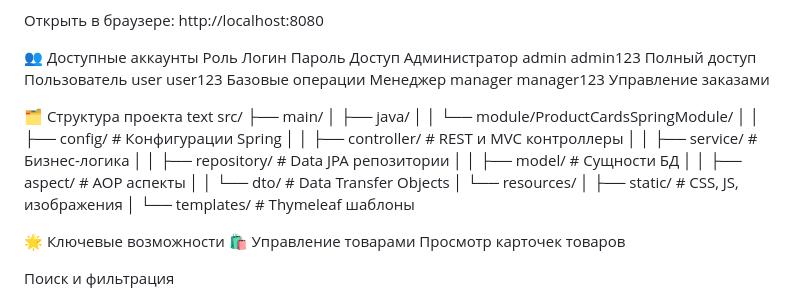
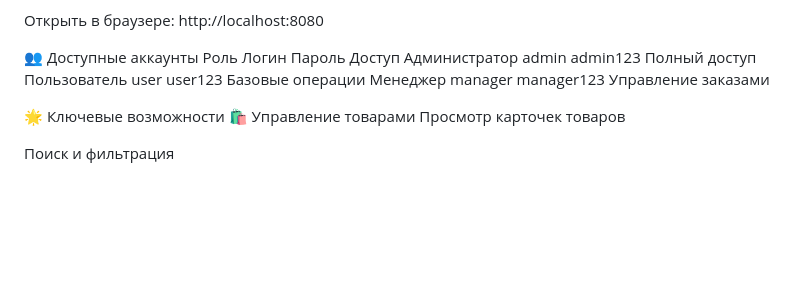
Before and after one commit to Tunyaa/ProductCardsSpringModule, a Markdown page: README.md, the part around the change. Rendered like a GitHub page; blank space fills up the shorter version.

```diff
--- a/README.md
+++ b/README.md
@@ -50,23 +50,6 @@ mvn spring-boot:run
 Администратор	admin	admin123	Полный доступ
 Пользователь	user	user123	Базовые операции
 Менеджер	manager	manager123	Управление заказами
-
-🗂️ Структура проекта
-text
-src/
-├── main/
-│   ├── java/
-│   │   └── module/ProductCardsSpringModule/
-│   │       ├── config/          # Конфигурации Spring
-│   │       ├── controller/      # REST и MVC контроллеры
-│   │       ├── service/         # Бизнес-логика
-│   │       ├── repository/      # Data JPA репозитории
-│   │       ├── model/           # Сущности БД
-│   │       ├── aspect/          # AOP аспекты
-│   │       └── dto/             # Data Transfer Objects
-│   └── resources/
-│       ├── static/              # CSS, JS, изображения
-│       └── templates/           # Thymeleaf шаблоны
 
 
 🌟 Ключевые возможности
```
